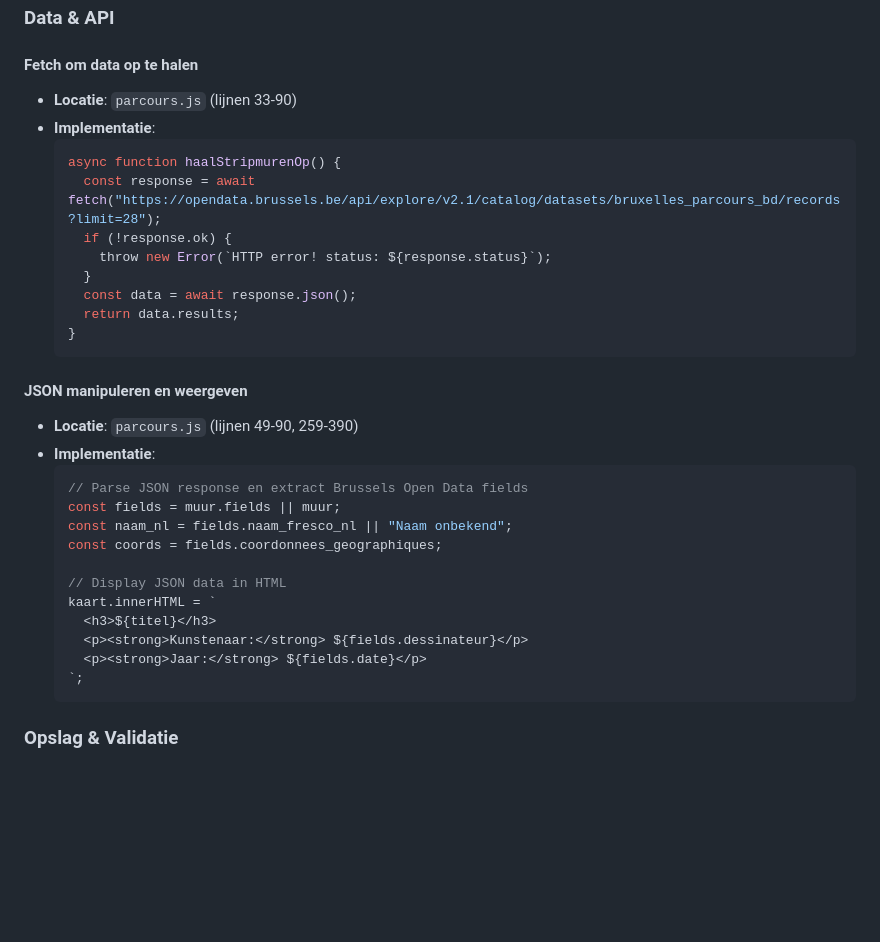
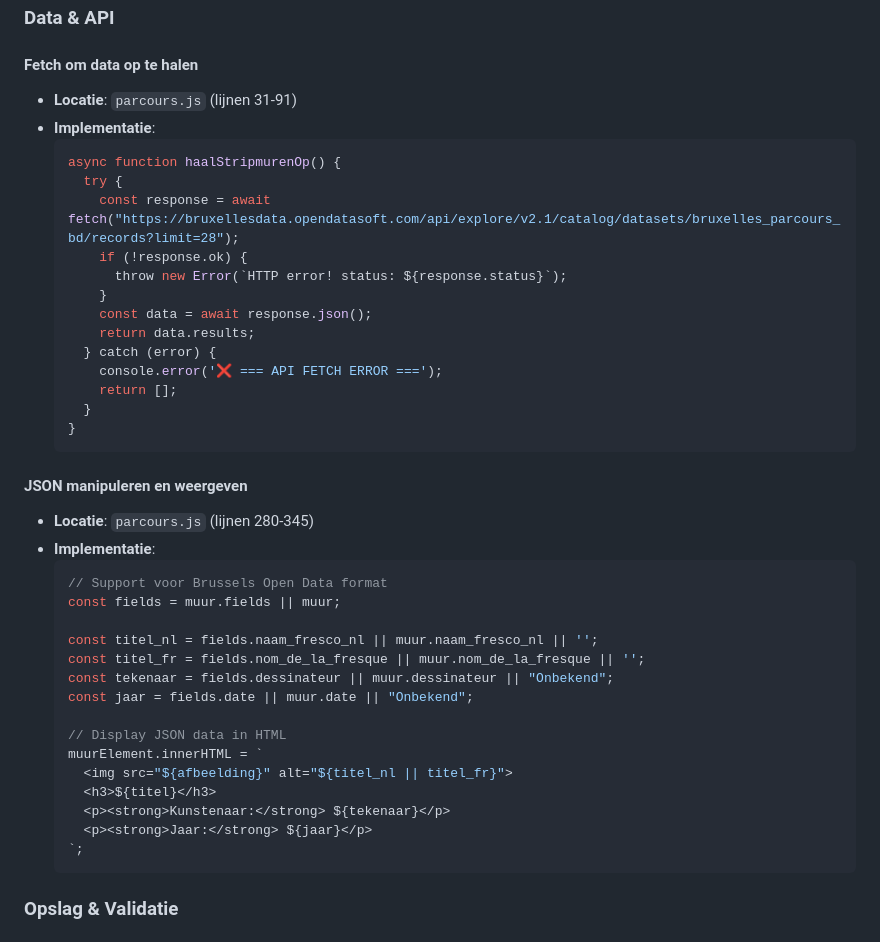
Before and after one commit to kiranchaudry97/herexamen_project_dynamic_web, a Markdown page: README.md, the part around the change. GitHub-like rendering; blank space fills up the shorter version.

Commit message:
Update README met correcte code referenties voor API en JSON
- Corrigeer regelnummers in "Data & API" sectie voor de fetch functionaliteit (31-91)
- Update code voorbeeld met correcte API URL en error handling
- Verbeter JSON manipulatie sectie met nauwkeurigere regelnummers (280-345)

````diff
--- a/README.md
+++ b/README.md
@@ -262,33 +262,42 @@ herexamen_project_dynamic_web/
 ### **Data & API**
 
 #### Fetch om data op te halen
-- **Locatie**: `parcours.js` (lijnen 33-90)
+- **Locatie**: `parcours.js` (lijnen 31-91)
 - **Implementatie**:
   ```javascript
   async function haalStripmurenOp() {
-    const response = await fetch("https://opendata.brussels.be/api/explore/v2.1/catalog/datasets/bruxelles_parcours_bd/records?limit=28");
-    if (!response.ok) {
-      throw new Error(`HTTP error! status: ${response.status}`);
+    try {
+      const response = await fetch("https://bruxellesdata.opendatasoft.com/api/explore/v2.1/catalog/datasets/bruxelles_parcours_bd/records?limit=28");
+      if (!response.ok) {
+        throw new Error(`HTTP error! status: ${response.status}`);
+      }
+      const data = await response.json();
+      return data.results;
+    } catch (error) {
+      console.error('❌ === API FETCH ERROR ===');
+      return [];
     }
-    const data = await response.json();
-    return data.results;
   }
   ```
 
 #### JSON manipuleren en weergeven
-- **Locatie**: `parcours.js` (lijnen 49-90, 259-390)
+- **Locatie**: `parcours.js` (lijnen 280-345)
 - **Implementatie**:
   ```javascript
-  // Parse JSON response en extract Brussels Open Data fields
+  // Support voor Brussels Open Data format
   const fields = muur.fields || muur;
-  const naam_nl = fields.naam_fresco_nl || "Naam onbekend";
-  const coords = fields.coordonnees_geographiques;
+
+  const titel_nl = fields.naam_fresco_nl || muur.naam_fresco_nl || '';
+  const titel_fr = fields.nom_de_la_fresque || muur.nom_de_la_fresque || '';
+  const tekenaar = fields.dessinateur || muur.dessinateur || "Onbekend";
+  const jaar = fields.date || muur.date || "Onbekend";
 
   // Display JSON data in HTML
-  kaart.innerHTML = `
+  muurElement.innerHTML = `
+    <img src="${afbeelding}" alt="${titel_nl || titel_fr}">
     <h3>${titel}</h3>
-    <p><strong>Kunstenaar:</strong> ${fields.dessinateur}</p>
-    <p><strong>Jaar:</strong> ${fields.date}</p>
+    <p><strong>Kunstenaar:</strong> ${tekenaar}</p>
+    <p><strong>Jaar:</strong> ${jaar}</p>
   `;
   ```
 
````
